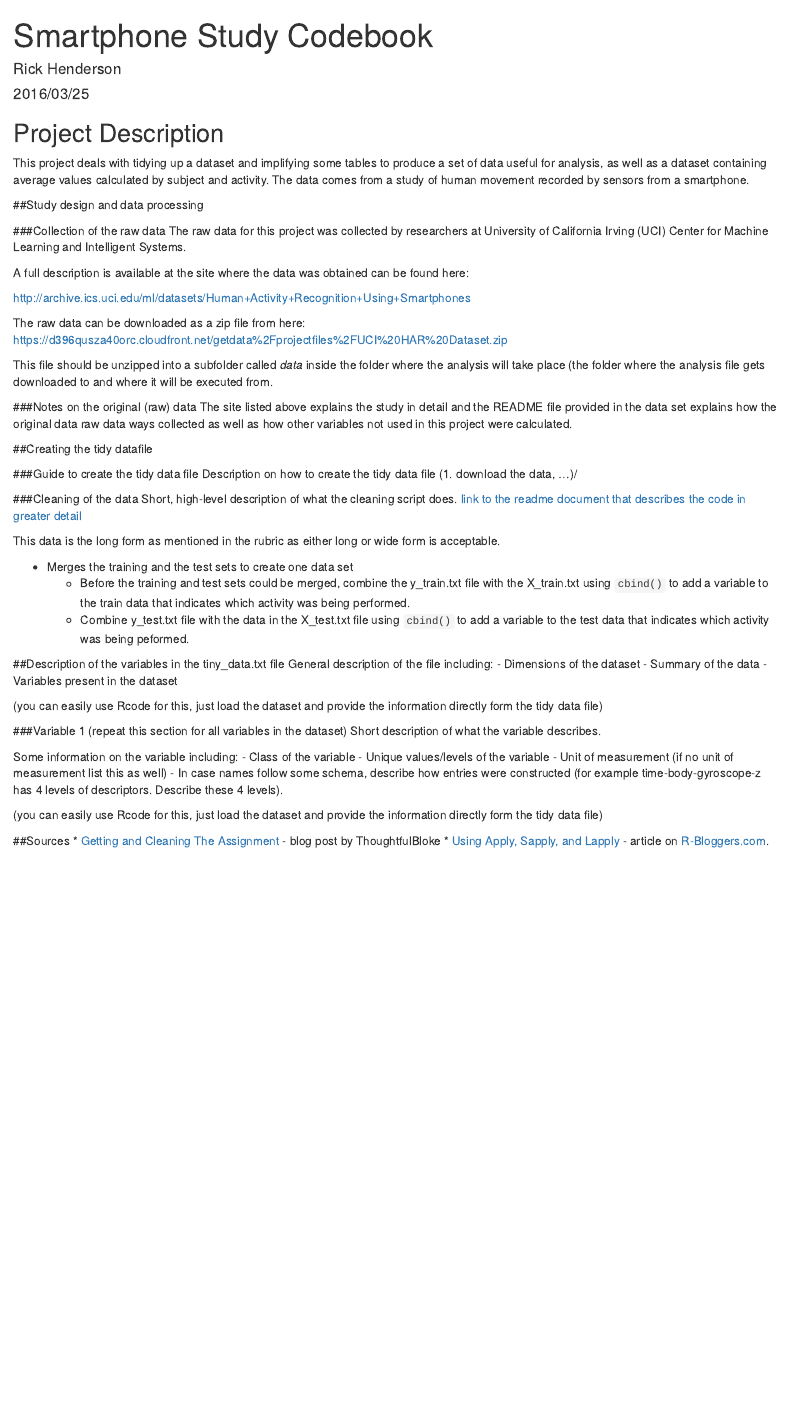
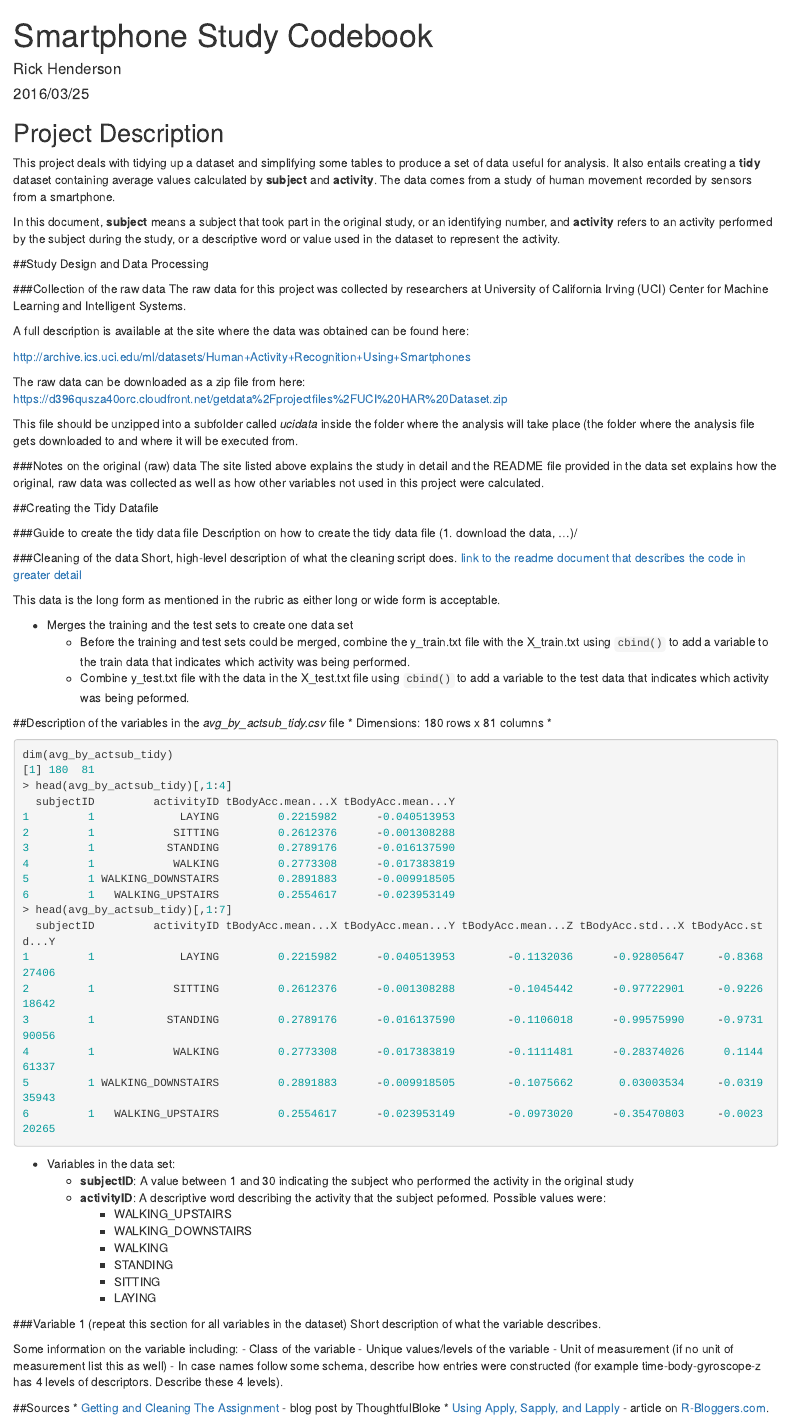
Before and after one commit to rickhenderson/smartphone-activity-study, an R Markdown document (CodeBook.rmd): the page in a window 1100 px wide, from its top. Rendered offline with R 4.5, knitr and Pandoc, with nearby package versions.

Commit message:
Add code example for dataset dimensions and variable description.

````diff
--- a/CodeBook.rmd
+++ b/CodeBook.rmd
@@ -8,9 +8,11 @@ output:
 ---
 
 ## Project Description
-This project deals with tidying up a dataset and implifying some tables to produce a set of data useful for analysis, as well as a dataset containing average values calculated by subject and activity. The data comes from a study of human movement recorded by sensors from a smartphone.
+This project deals with tidying up a dataset and simplifying some tables to produce a set of data useful for analysis. It also entails creating a __tidy__ dataset containing average values calculated by __subject__ and __activity__. The data comes from a study of human movement recorded by sensors from a smartphone.
 
-##Study design and data processing
+In this document, __subject__ means a subject that took part in the original study, or an identifying number, and __activity__ refers to an activity performed by the subject during the study, or a descriptive word or value used in the dataset to represent the activity.
+
+##Study Design and Data Processing
 
 ###Collection of the raw data
 The raw data for this project was collected by researchers at University of California Irving (UCI) Center for Machine Learning and Intelligent Systems.
@@ -22,12 +24,12 @@ A full description is available at the site where the data was obtained can be f
 The raw data can be downloaded as a zip file from here:
 [https://d396qusza40orc.cloudfront.net/getdata%2Fprojectfiles%2FUCI%20HAR%20Dataset.zip](https://d396qusza40orc.cloudfront.net/getdata%2Fprojectfiles%2FUCI%20HAR%20Dataset.zip)
 
-This file should be unzipped into a subfolder called _data_ inside the folder where the analysis will take place (the folder where the analysis file gets downloaded to and where it will be executed from.
+This file should be unzipped into a subfolder called _ucidata_ inside the folder where the analysis will take place (the folder where the analysis file gets downloaded to and where it will be executed from.
 
 ###Notes on the original (raw) data
-The site listed above explains the study in detail and the README file provided in the data set explains how the original data raw data ways collected as well as how other variables not used in this project were calculated.
+The site listed above explains the study in detail and the README file provided in the data set explains how the original, raw data was collected as well as how other variables not used in this project were calculated.
 
-##Creating the tidy datafile
+##Creating the Tidy Datafile
 
 ###Guide to create the tidy data file
 Description on how to create the tidy data file (1. download the data, ...)/
@@ -41,13 +43,38 @@ This data is the long form as mentioned in the rubric as either long or wide for
   * Before the training and test sets could be merged, combine the y\_train.txt file with the X\_train.txt using `cbind()` to add a variable to the train data that indicates which activity was being performed.
   * Combine y\_test.txt file with the data in the X\_test.txt file using `cbind()` to add a variable to the test data that indicates which activity was being peformed.
 
-##Description of the variables in the tiny_data.txt file
-General description of the file including:
- - Dimensions of the dataset
- - Summary of the data
- - Variables present in the dataset
-
-(you can easily use Rcode for this, just load the dataset and provide the information directly form the tidy data file)
+##Description of the variables in the _avg\_by\_actsub\_tidy.csv_ file
+* Dimensions: 180 rows x 81 columns
+*
+```R
+dim(avg_by_actsub_tidy)
+[1] 180  81
+> head(avg_by_actsub_tidy)[,1:4]
+  subjectID         activityID tBodyAcc.mean...X tBodyAcc.mean...Y
+1         1             LAYING         0.2215982      -0.040513953
+2         1            SITTING         0.2612376      -0.001308288
+3         1           STANDING         0.2789176      -0.016137590
+4         1            WALKING         0.2773308      -0.017383819
+5         1 WALKING_DOWNSTAIRS         0.2891883      -0.009918505
+6         1   WALKING_UPSTAIRS         0.2554617      -0.023953149
+> head(avg_by_actsub_tidy)[,1:7]
+  subjectID         activityID tBodyAcc.mean...X tBodyAcc.mean...Y tBodyAcc.mean...Z tBodyAcc.std...X tBodyAcc.std...Y
+1         1             LAYING         0.2215982      -0.040513953        -0.1132036      -0.92805647     -0.836827406
+2         1            SITTING         0.2612376      -0.001308288        -0.1045442      -0.97722901     -0.922618642
+3         1           STANDING         0.2789176      -0.016137590        -0.1106018      -0.99575990     -0.973190056
+4         1            WALKING         0.2773308      -0.017383819        -0.1111481      -0.28374026      0.114461337
+5         1 WALKING_DOWNSTAIRS         0.2891883      -0.009918505        -0.1075662       0.03003534     -0.031935943
+6         1   WALKING_UPSTAIRS         0.2554617      -0.023953149        -0.0973020      -0.35470803     -0.002320265
+```
+* Variables in the data set:
+  * __subjectID__: A value between 1 and 30 indicating the subject who performed the activity in the original study
+  * __activityID__: A descriptive word describing the activity that the subject peformed. Possible values were:
+    * WALKING\_UPSTAIRS
+    * WALKING\_DOWNSTAIRS
+    * WALKING
+    * STANDING
+    * SITTING
+    * LAYING
 
 ###Variable 1 (repeat this section for all variables in the dataset)
 Short description of what the variable describes.
@@ -58,8 +85,6 @@ Some information on the variable including:
  - Unit of measurement (if no unit of measurement list this as well)
  - In case names follow some schema, describe how entries were constructed (for example time-body-gyroscope-z has 4 levels of descriptors. Describe these 4 levels).
 
-(you can easily use Rcode for this, just load the dataset and provide the information directly form the tidy data file)
-
 ##Sources
 * [Getting and Cleaning The Assignment](https://thoughtfulbloke.wordpress.com/2015/09/09/getting-and-cleaning-the-assignment/) - blog post by ThoughtfulBloke
 * [Using Apply, Sapply, and Lapply](http://www.r-bloggers.com/using-apply-sapply-lapply-in-r/) - article on [R-Bloggers.com](http://www.r-bloggers.com).
````
